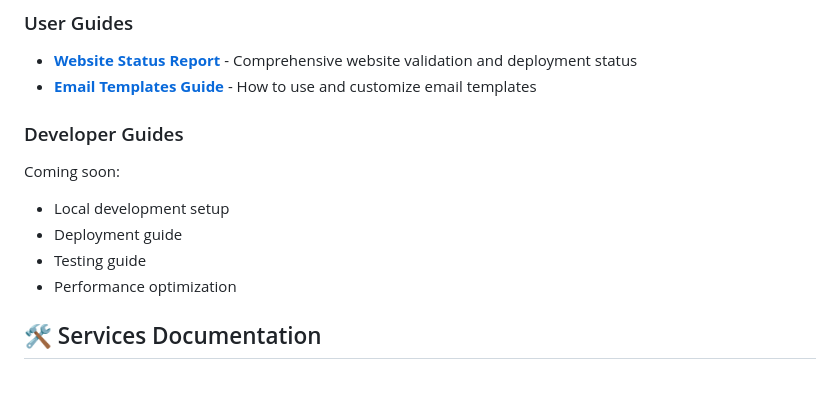
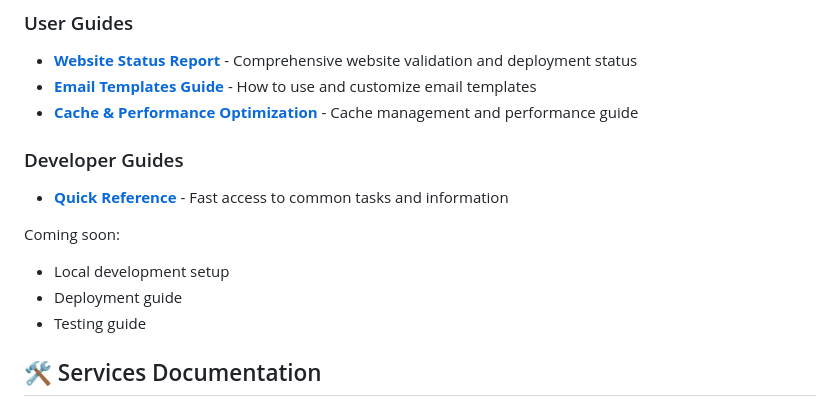
Before and after one commit to vgensolu/Vgensolutions, a Markdown page: docs/README.md, the part around the change. Rendered like a GitHub page; blank space fills up the shorter version.

```diff
--- a/docs/README.md
+++ b/docs/README.md
@@ -47,14 +47,16 @@ Includes:
 
 - **[Website Status Report](guides/WEBSITE_STATUS_REPORT.md)** - Comprehensive website validation and deployment status
 - **[Email Templates Guide](guides/EMAIL_TEMPLATES.md)** - How to use and customize email templates
+- **[Cache & Performance Optimization](guides/CACHE_OPTIMIZATION.md)** - Cache management and performance guide
 
 ### Developer Guides
+
+- **[Quick Reference](QUICK_REFERENCE.md)** - Fast access to common tasks and information
 
 Coming soon:
 - Local development setup
 - Deployment guide
 - Testing guide
-- Performance optimization
 
 ## 🛠️ Services Documentation
 
```
Also changed, not shown: docs/guides/CACHE_OPTIMIZATION.md (added, +330 -0 lines).
